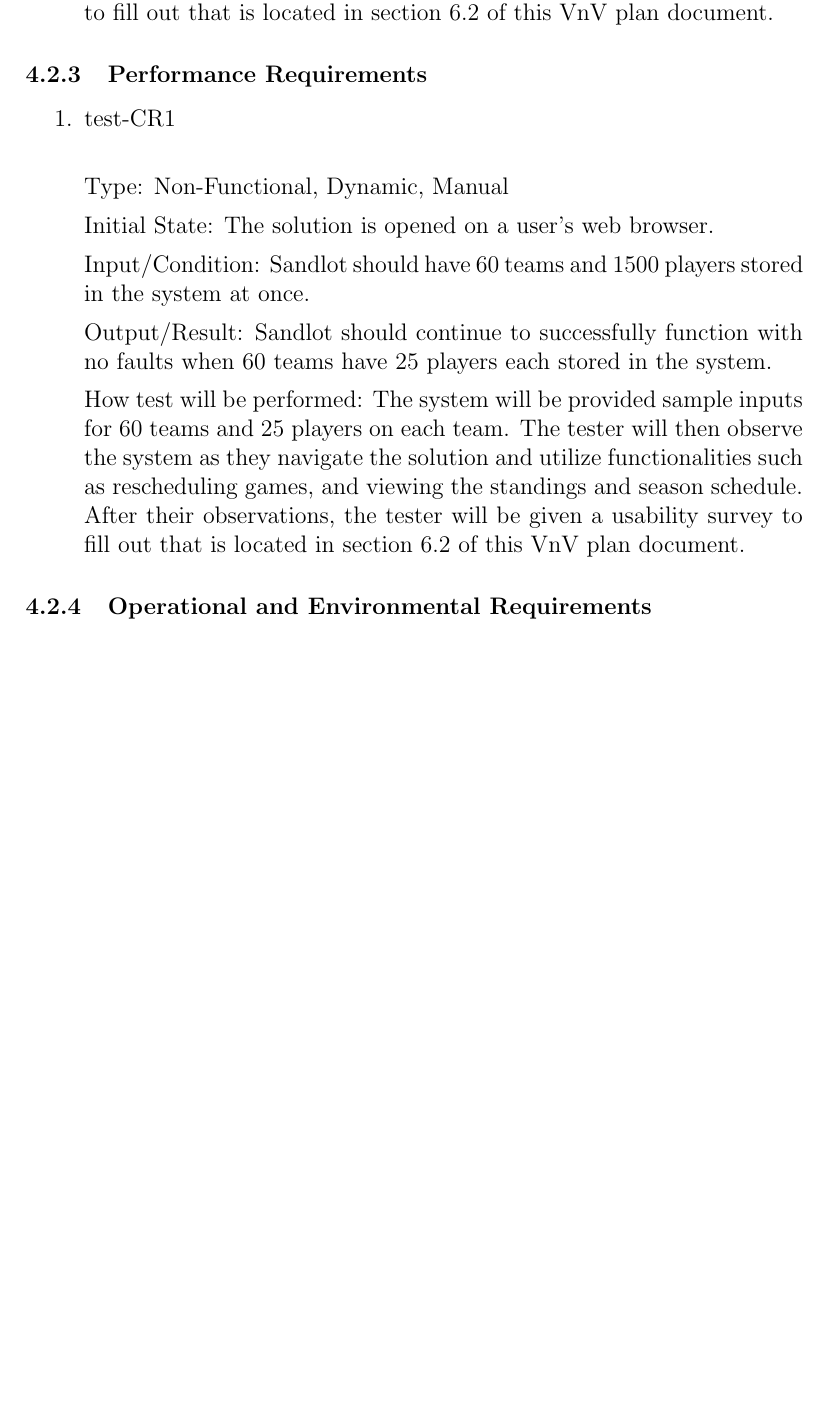
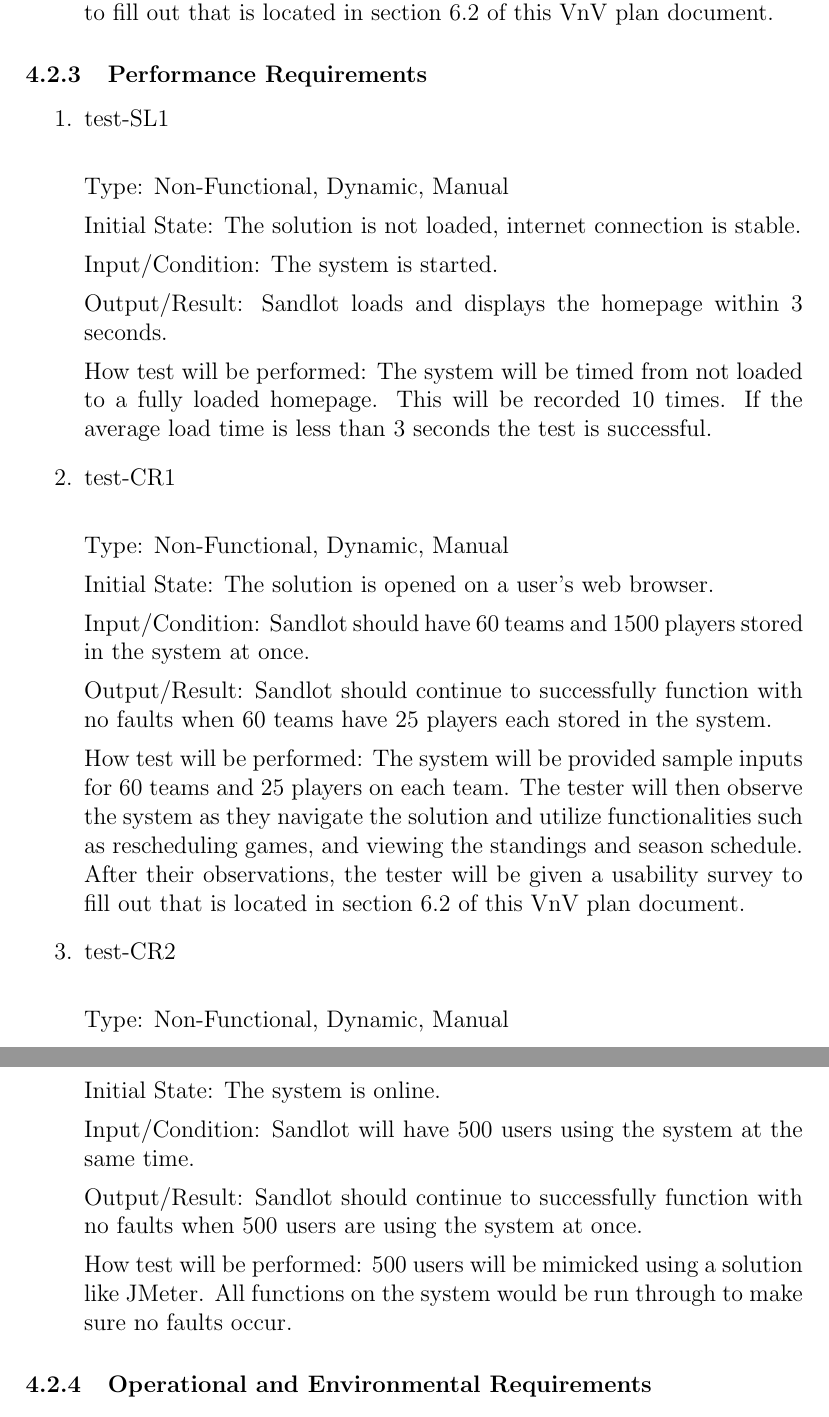
Before and after one commit to Nicholas-Fabugais-Inaba/Sandlot, a LaTeX document (docs/VnVPlan/VnVPlan.tex): part of page 30 of 46 before the commit and two parts of pages 30 and 31 of 47 after it, the two joined at a grey line, cut so that both start at the same text, the shorter picture padded with empty space. Compiled offline with pdfLaTeX.

Commit message:
Wrote non-functional requirements.

```diff
--- a/docs/VnVPlan/VnVPlan.tex
+++ b/docs/VnVPlan/VnVPlan.tex
@@ -1101,6 +1101,20 @@
 
 \begin{enumerate}
 
+  \item{test-SL1\\}
+
+  Type: Non-Functional, Dynamic, Manual
+
+  Initial State: The solution is not loaded, internet connection is stable.
+
+  Input/Condition: The system is started.
+
+  Output/Result: Sandlot loads and displays the homepage within 3 seconds.
+
+  How test will be performed: The system will be timed from not loaded to a
+  fully loaded homepage. This will be recorded 10 times. If the average load
+  time is less than 3 seconds the test is successful.
+
   \item{test-CR1\\}
 
   Type: Non-Functional, Dynamic, Manual
@@ -1118,6 +1132,22 @@
   solution and utilize functionalities such as rescheduling games, and viewing the standings
   and season schedule. After their observations, the tester will be given
   a usability survey to fill out that is located in section 6.2 of this VnV plan document.
+
+  \item{test-CR2\\}
+
+  Type: Non-Functional, Dynamic, Manual
+
+  Initial State: The system is online.
+
+  Input/Condition: Sandlot will have 500 users using the system at the same
+  time.
+
+  Output/Result: Sandlot should continue to successfully function with no
+  faults when 500 users are using the system at once.
+
+  How test will be performed: 500 users will be mimicked using a solution like
+  JMeter. All functions on the system would be run through to make sure no
+  faults occur.
 
 \end{enumerate}
 
```
